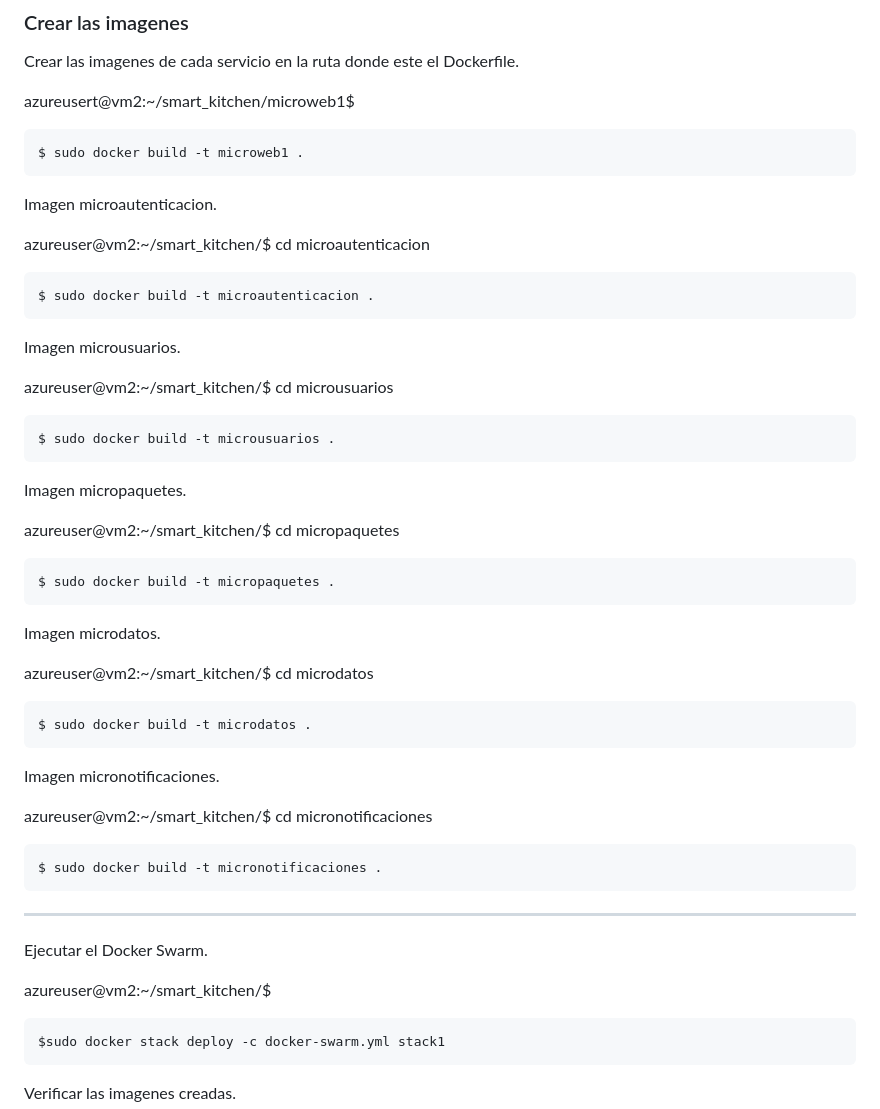
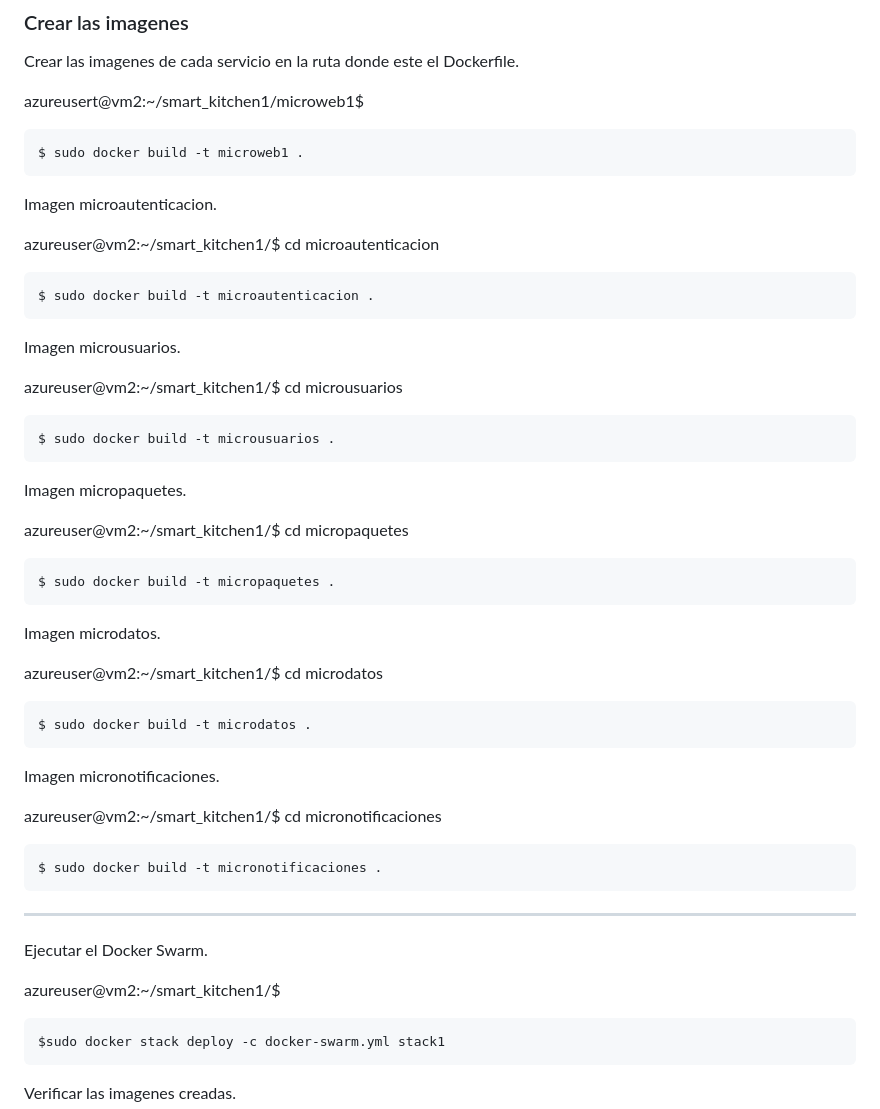
Before and after one commit to sslo12/prueba1, a Markdown page: README.md, the part around the change printed below. GitHub-like rendering.

````diff
--- a/README.md
+++ b/README.md
@@ -72,44 +72,44 @@ $ git clone https://github.com/sslo12/smart_kitchen1.git
 ### Crear las imagenes
 Crear las imagenes de cada servicio en la ruta donde este el Dockerfile.
 
-azureusert@vm2:~/smart_kitchen/microweb1$
+azureusert@vm2:~/smart_kitchen1/microweb1$
 ```
 $ sudo docker build -t microweb1 .
 ```
 Imagen microautenticacion.
 
-azureuser@vm2:~/smart_kitchen/$ cd microautenticacion
+azureuser@vm2:~/smart_kitchen1/$ cd microautenticacion
 ```
 $ sudo docker build -t microautenticacion .
 ```
 Imagen microusuarios.
 
-azureuser@vm2:~/smart_kitchen/$ cd microusuarios
+azureuser@vm2:~/smart_kitchen1/$ cd microusuarios
 ```
 $ sudo docker build -t microusuarios .
 ```
 Imagen micropaquetes.
 
-azureuser@vm2:~/smart_kitchen/$ cd micropaquetes
+azureuser@vm2:~/smart_kitchen1/$ cd micropaquetes
 ```
 $ sudo docker build -t micropaquetes .
 ```
 Imagen microdatos.
 
-azureuser@vm2:~/smart_kitchen/$ cd microdatos
+azureuser@vm2:~/smart_kitchen1/$ cd microdatos
 ```
 $ sudo docker build -t microdatos .
 ```
 Imagen micronotificaciones.
 
-azureuser@vm2:~/smart_kitchen/$ cd micronotificaciones
+azureuser@vm2:~/smart_kitchen1/$ cd micronotificaciones
 ```
 $ sudo docker build -t micronotificaciones .
 ```
 ***
 Ejecutar el Docker Swarm.
 
-azureuser@vm2:~/smart_kitchen/$
+azureuser@vm2:~/smart_kitchen1/$
 ```
 $sudo docker stack deploy -c docker-swarm.yml stack1
 ```
````
Also changed, not shown: other parts of README.md (+3 -3 lines).
